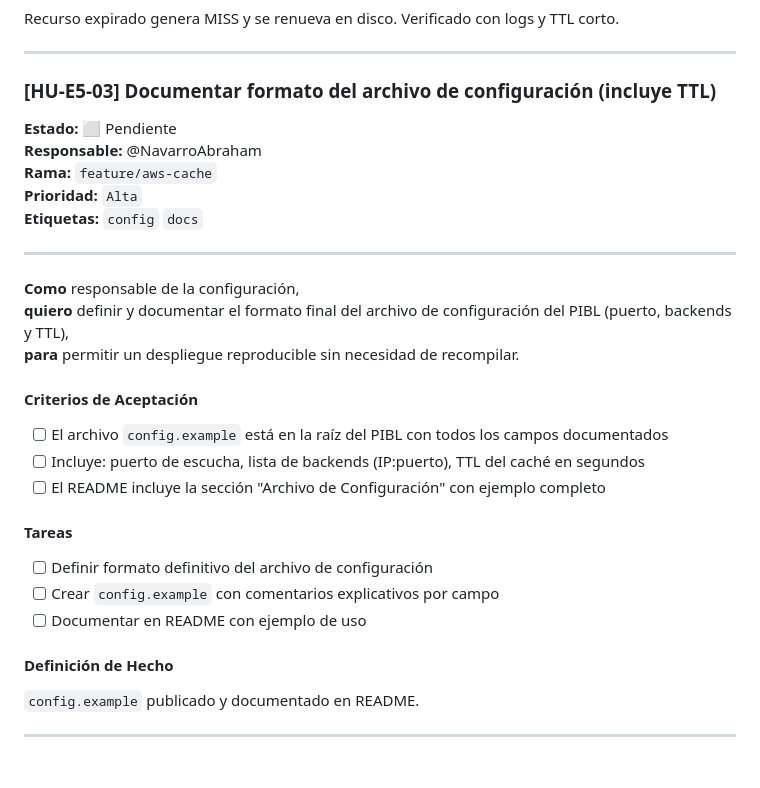
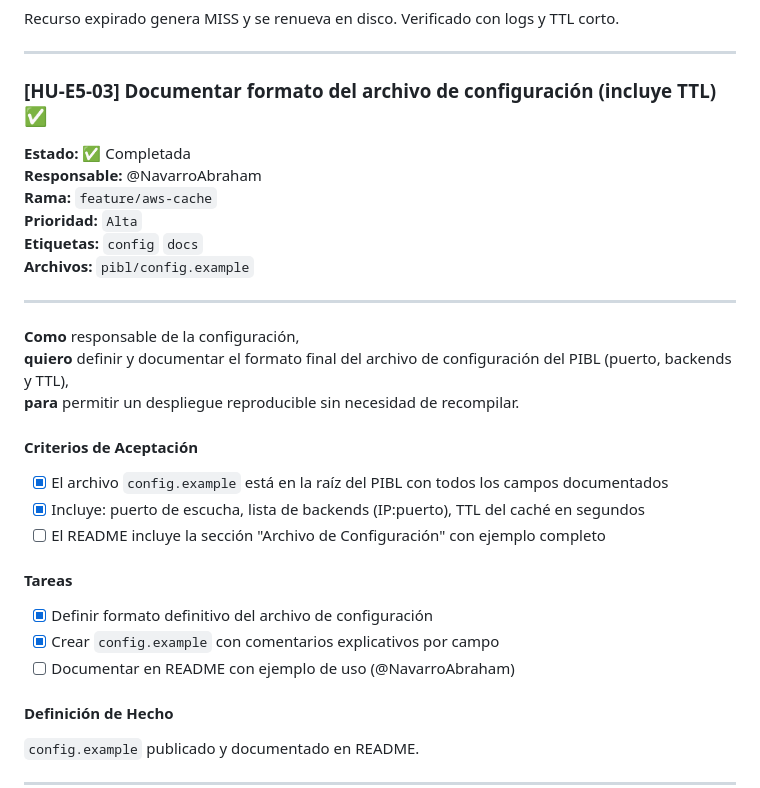
Before and after one commit to Nicolaszj/Web-Cluster, a Markdown page: BACKLOG_COMPLETO.md, the part around one of its changes. GitHub-like rendering; blank space fills up the shorter version.

```diff
--- a/BACKLOG_COMPLETO.md
+++ b/BACKLOG_COMPLETO.md
@@ -1118,13 +1120,14 @@ Recurso expirado genera MISS y se renueva en disco. Verificado con logs y TTL co
 
 ---
 
-### [HU-E5-03] Documentar formato del archivo de configuración (incluye TTL)
+### [HU-E5-03] Documentar formato del archivo de configuración (incluye TTL) ✅
 
-**Estado:** ⬜ Pendiente
+**Estado:** ✅ Completada
 **Responsable:** @NavarroAbraham
 **Rama:** `feature/aws-cache`
 **Prioridad:** `Alta`
 **Etiquetas:** `config` `docs`
+**Archivos:** `pibl/config.example`
 
 ---
 
@@ -1133,14 +1136,14 @@ Recurso expirado genera MISS y se renueva en disco. Verificado con logs y TTL co
 **para** permitir un despliegue reproducible sin necesidad de recompilar.
 
 #### Criterios de Aceptación
-- [ ] El archivo `config.example` está en la raíz del PIBL con todos los campos documentados
-- [ ] Incluye: puerto de escucha, lista de backends (IP:puerto), TTL del caché en segundos
+- [x] El archivo `config.example` está en la raíz del PIBL con todos los campos documentados
+- [x] Incluye: puerto de escucha, lista de backends (IP:puerto), TTL del caché en segundos
 - [ ] El README incluye la sección "Archivo de Configuración" con ejemplo completo
 
 #### Tareas
-- [ ] Definir formato definitivo del archivo de configuración
-- [ ] Crear `config.example` con comentarios explicativos por campo
-- [ ] Documentar en README con ejemplo de uso
+- [x] Definir formato definitivo del archivo de configuración
+- [x] Crear `config.example` con comentarios explicativos por campo
+- [ ] Documentar en README con ejemplo de uso (@NavarroAbraham)
 
 #### Definición de Hecho
 `config.example` publicado y documentado en README.
```
Also changed, not shown: other parts of BACKLOG_COMPLETO.md (+25 -23 lines).
